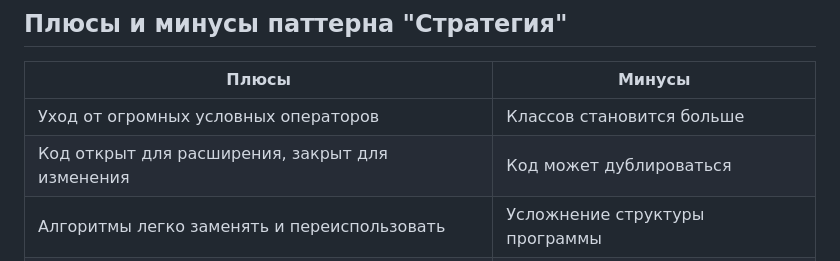
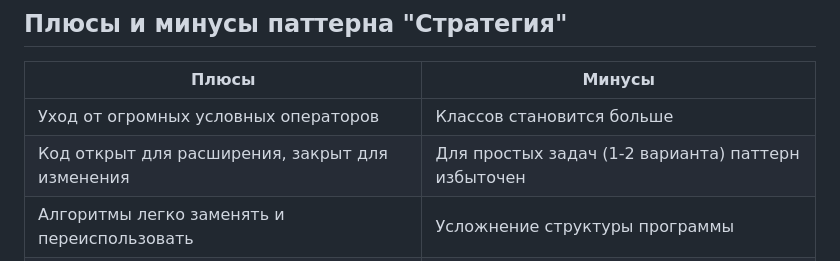
Before and after one commit to Fedor-Chagin/Programming-3rd-semester, a Markdown page: 4 семестр/Паттерн strategy/readme.md, the part around the change. Drawn GitHub-style.

```diff
--- a/4 семестр/Паттерн strategy/readme.md
+++ b/4 семестр/Паттерн strategy/readme.md
@@ -284,7 +284,7 @@ int main() {
 | Плюсы | Минусы |
 |-----------|------------|
 | Уход от огромных условных операторов | Классов становится больше |
-| Код открыт для расширения, закрыт для изменения | Код может дублироваться |
+| Код открыт для расширения, закрыт для изменения | Для простых задач (1-2 варианта) паттерн избыточен |
 | Алгоритмы легко заменять и переиспользовать | Усложнение структуры программы |
 | Легко тестировать каждую стратегию отдельно | |
 
```
